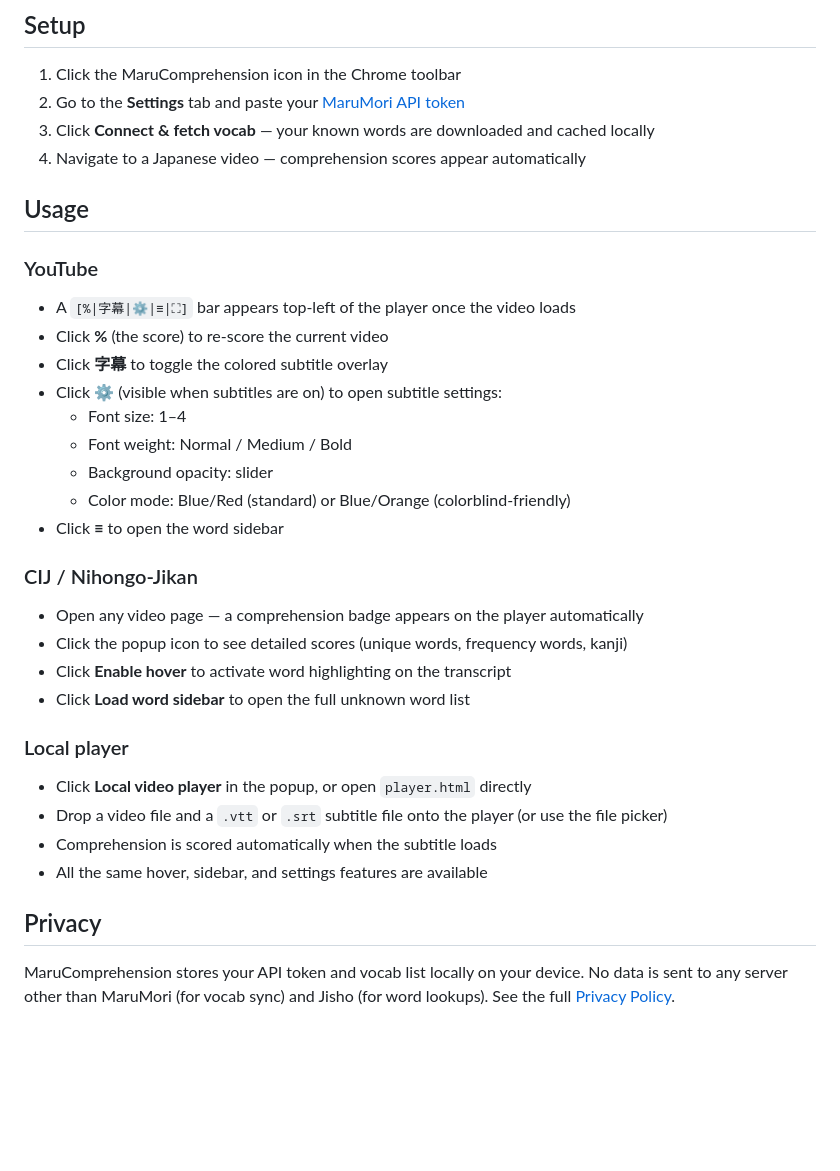
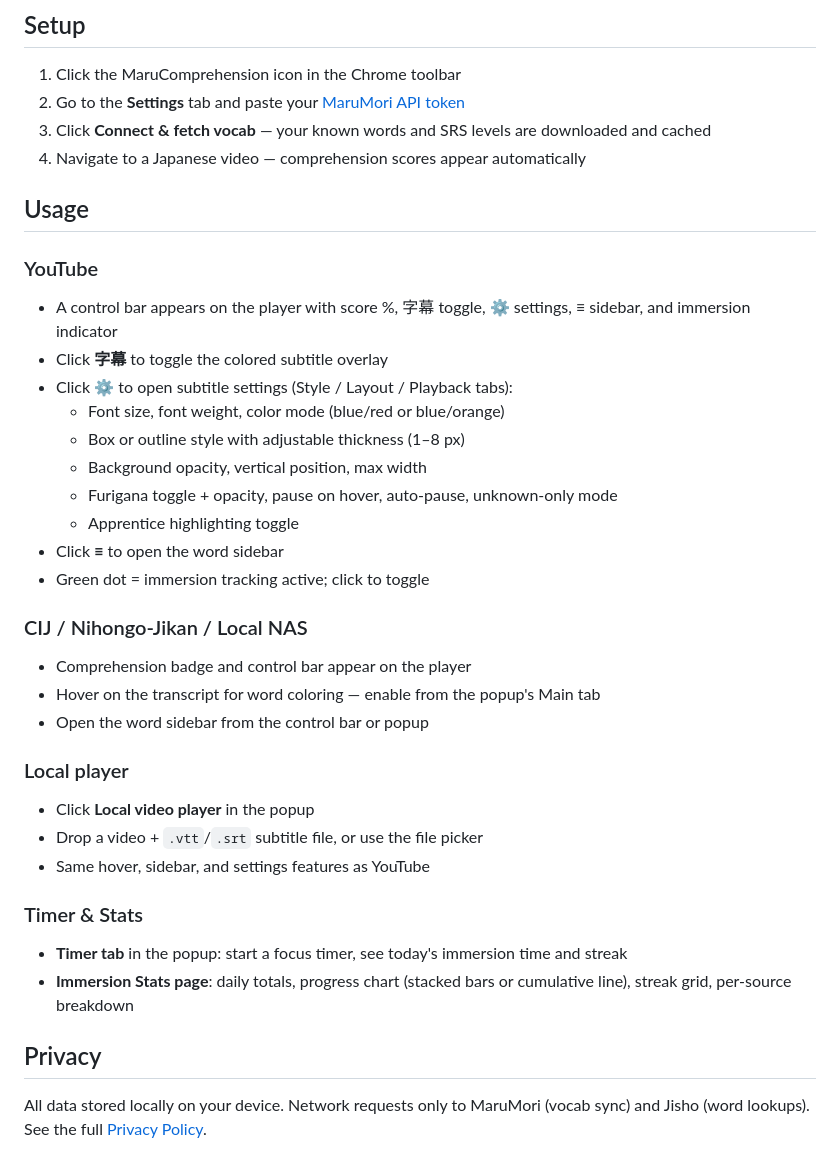
Before and after one commit to MDecru/MaruComprehensible, a Markdown page: README.md, the part around one of its changes. Drawn GitHub-style; blank space fills up the shorter version.

Commit message:
update README for v1.5 features

```diff
--- a/README.md
+++ b/README.md
@@ -43,38 +49,42 @@ Search for **MaruComprehension** in the Chrome Web Store.
 ## Setup
 
 1. Click the MaruComprehension icon in the Chrome toolbar
-2. Go to the **Settings** tab and paste your [MaruMori API token](https://marumori.io/account)
-3. Click **Connect & fetch vocab** — your known words are downloaded and cached locally
+2. Go to the **Settings** tab and paste your [MaruMori API token](https://marumori.io/settings)
+3. Click **Connect & fetch vocab** — your known words and SRS levels are downloaded and cached
 4. Navigate to a Japanese video — comprehension scores appear automatically
 
 ## Usage
 
 ### YouTube
 
-- A `[%|字幕|⚙|≡|⛶]` bar appears top-left of the player once the video loads
-- Click **%** (the score) to re-score the current video
+- A control bar appears on the player with score %, 字幕 toggle, ⚙ settings, ≡ sidebar, and immersion indicator
 - Click **字幕** to toggle the colored subtitle overlay
-- Click **⚙** (visible when subtitles are on) to open subtitle settings:
-  - Font size: 1–4
-  - Font weight: Normal / Medium / Bold
-  - Background opacity: slider
-  - Color mode: Blue/Red (standard) or Blue/Orange (colorblind-friendly)
+- Click **⚙** to open subtitle settings (Style / Layout / Playback tabs):
+  - Font size, font weight, color mode (blue/red or blue/orange)
+  - Box or outline style with adjustable thickness (1–8 px)
+  - Background opacity, vertical position, max width
+  - Furigana toggle + opacity, pause on hover, auto-pause, unknown-only mode
+  - Apprentice highlighting toggle
 - Click **≡** to open the word sidebar
+- Green dot = immersion tracking active; click to toggle
 
-### CIJ / Nihongo-Jikan
+### CIJ / Nihongo-Jikan / Local NAS
 
-- Open any video page — a comprehension badge appears on the player automatically
-- Click the popup icon to see detailed scores (unique words, frequency words, kanji)
-- Click **Enable hover** to activate word highlighting on the transcript
-- Click **Load word sidebar** to open the full unknown word list
+- Comprehension badge and control bar appear on the player
+- Hover on the transcript for word coloring — enable from the popup's Main tab
+- Open the word sidebar from the control bar or popup
 
 ### Local player
 
-- Click **Local video player** in the popup, or open `player.html` directly
-- Drop a video file and a `.vtt` or `.srt` subtitle file onto the player (or use the file picker)
-- Comprehension is scored automatically when the subtitle loads
-- All the same hover, sidebar, and settings features are available
+- Click **Local video player** in the popup
+- Drop a video + `.vtt`/`.srt` subtitle file, or use the file picker
+- Same hover, sidebar, and settings features as YouTube
+
+### Timer & Stats
+
+- **Timer tab** in the popup: start a focus timer, see today's immersion time and streak
+- **Immersion Stats page**: daily totals, progress chart (stacked bars or cumulative line), streak grid, per-source breakdown
 
 ## Privacy
 
-MaruComprehension stores your API token and vocab list locally on your device. No data is sent to any server other than MaruMori (for vocab sync) and Jisho (for word lookups). See the full [Privacy Policy](https://mdecru.github.io/MaruComprehension/privacy.html).
+All data stored locally on your device. Network requests only to MaruMori (vocab sync) and Jisho (word lookups). See the full [Privacy Policy](https://mdecru.github.io/MaruComprehension/privacy.html).
```
Also changed, not shown: other parts of README.md (+20 -14 lines).
